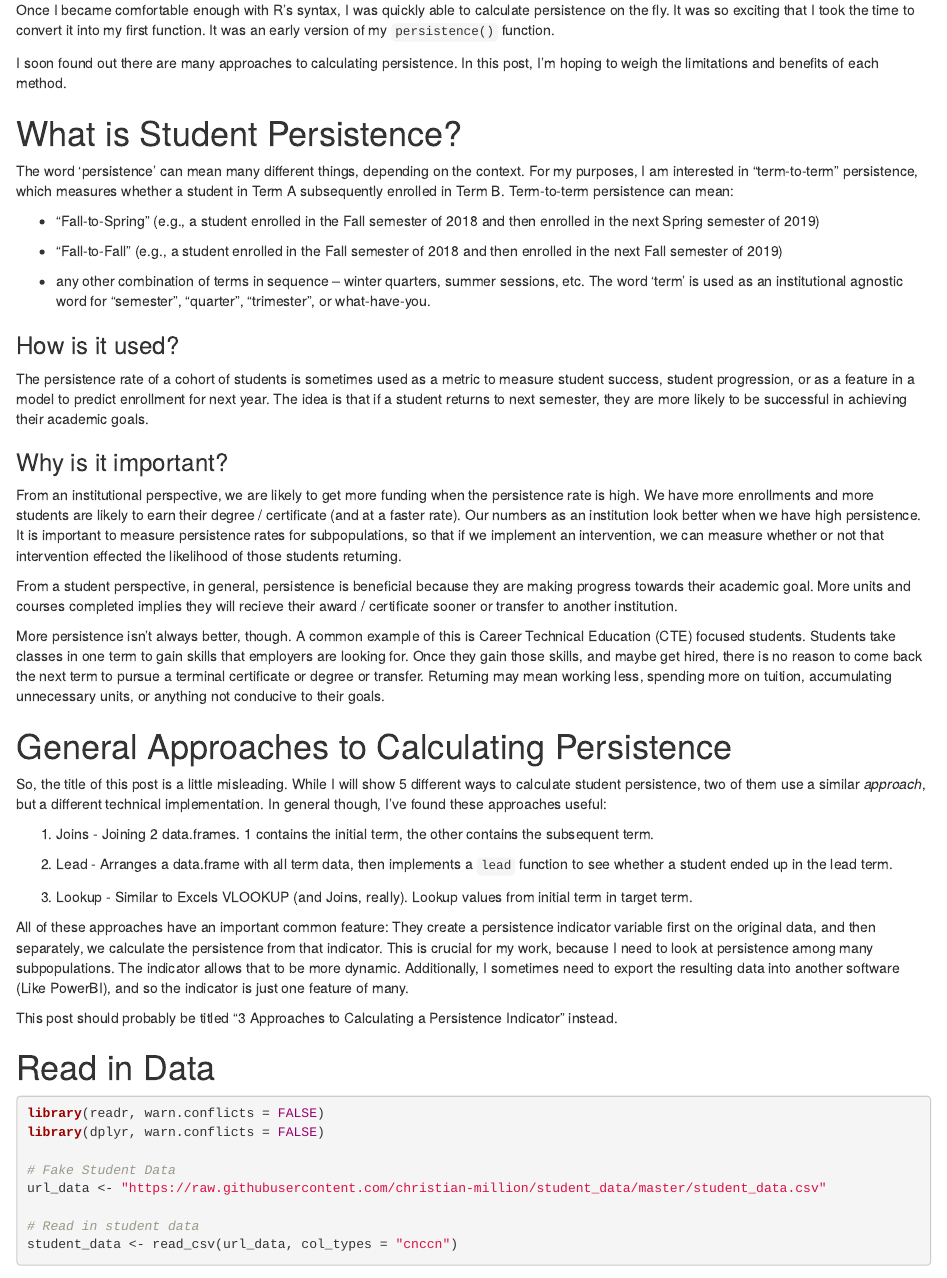
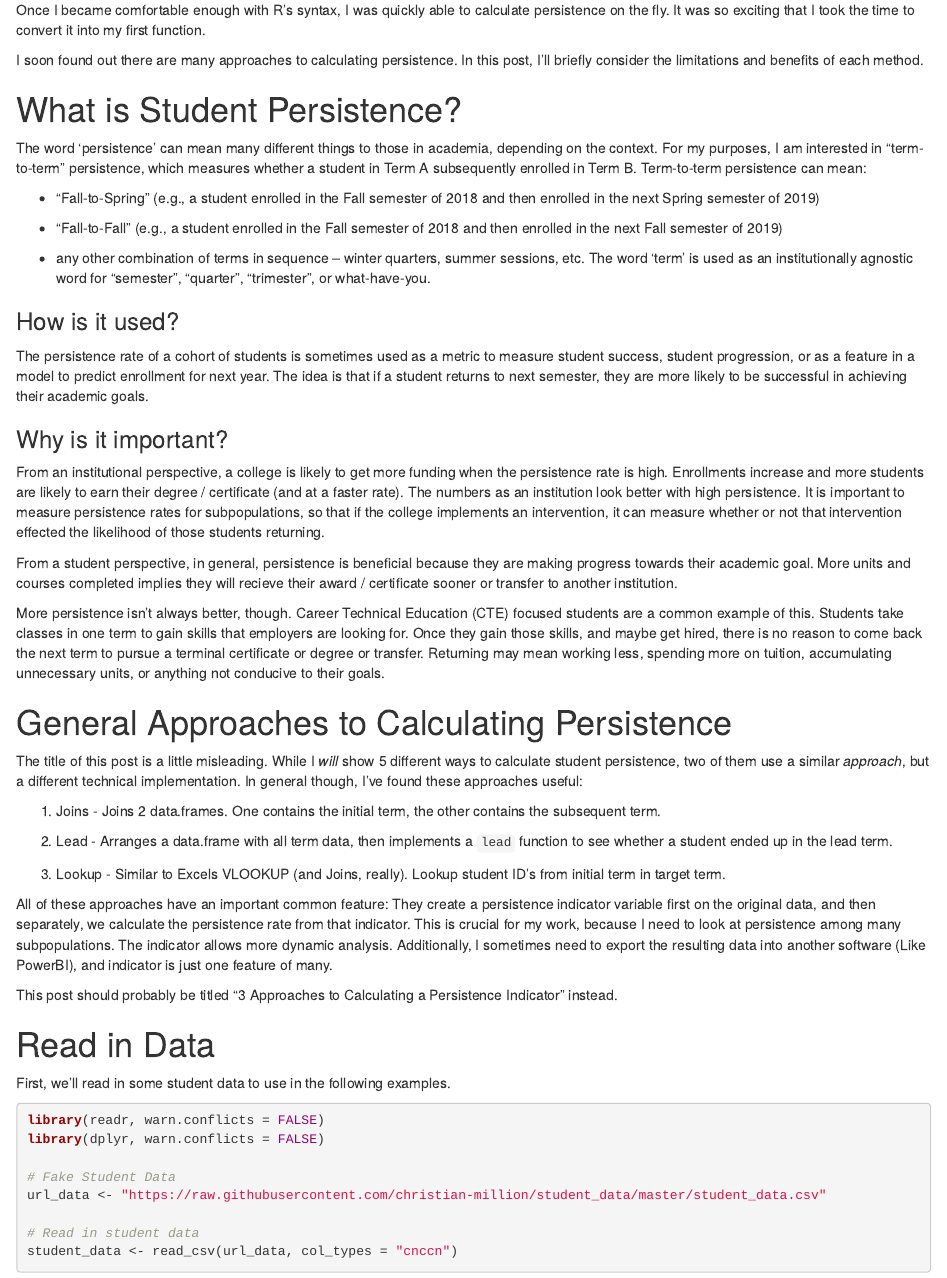
Before and after one commit to christian-million/christianmillion, an R Markdown document (content/post/IR/5-ways-to-calculate-student-persistence.Rmd): the page in a window 1100 px wide, from 260 px down. Rendered offline with R 4.5, knitr and Pandoc, with nearby package versions; some code elsewhere in the file could not run offline.

Commit message:
finish post

````diff
--- a/content/post/IR/5-ways-to-calculate-student-persistence.Rmd
+++ b/content/post/IR/5-ways-to-calculate-student-persistence.Rmd
@@ -5,5 +5,5 @@ date: '2019-07-17'
 categories: institutional_research
-draft: yes
+draft: no
 featured: no
 image:
   caption: ''
@@ -31,19 +31,19 @@ knitr::opts_chunk$set(echo = TRUE,
 
 Before I spent the time to learn R, I did all of my analyses in Excel. For most tasks, Excel worked well, but I dreaded calculating student persistence. It was tedious, error prone, and time consuming. Worse yet, I was unable to calculate persistence across many terms, so I had to repeat the process over and over. There was probably a better way for me to do it within Excel, but I never took the time to learn it.
 
-Once I became comfortable enough with R's syntax, I was quickly able to calculate persistence on the fly. It was so exciting that I took the time to convert it into my first function. It was an early version of my `persistence()` function.
+Once I became comfortable enough with R's syntax, I was quickly able to calculate persistence on the fly. It was so exciting that I took the time to convert it into my first function.
 
-I soon found out there are many approaches to calculating persistence. In this post, I'm hoping to weigh the limitations and benefits of each method.
+I soon found out there are many approaches to calculating persistence. In this post, I'll briefly consider the limitations and benefits of each method.
 
 # What is Student Persistence?
 
-The word 'persistence' can mean many different things, depending on the context. For my purposes, I am interested in "term-to-term" persistence, which measures whether a student in Term A subsequently enrolled in Term B. Term-to-term persistence can mean:
+The word 'persistence' can mean many different things to those in academia, depending on the context. For my purposes, I am interested in "term-to-term" persistence, which measures whether a student in Term A subsequently enrolled in Term B. Term-to-term persistence can mean:
 
   - "Fall-to-Spring" (e.g., a student enrolled in the Fall semester of 2018 and then enrolled in the next Spring semester of 2019)
 
   - "Fall-to-Fall" (e.g., a student enrolled in the Fall semester of 2018 and then enrolled in the next Fall semester of 2019)
 
-  - any other combination of terms in sequence -- winter quarters, summer sessions, etc. The word 'term' is used as an institutional agnostic word for "semester", "quarter", "trimester", or what-have-you.
+  - any other combination of terms in sequence -- winter quarters, summer sessions, etc. The word 'term' is used as an institutionally agnostic word for "semester", "quarter", "trimester", or what-have-you.
 
 ### How is it used?
 
@@ -51,27 +51,29 @@ The persistence rate of a cohort of students is sometimes used as a metric to me
 
 ### Why is it important?
 
-From an institutional perspective, we are likely to get more funding when the persistence rate is high. We have more enrollments and more students are likely to earn their degree / certificate (and at a faster rate). Our numbers as an institution look better when we have high persistence. It is important to measure persistence rates for subpopulations, so that if we implement an intervention, we can measure whether or not that intervention effected the likelihood of those students returning.
+From an institutional perspective, a college is likely to get more funding when the persistence rate is high. Enrollments increase and more students are likely to earn their degree / certificate (and at a faster rate). The numbers as an institution look better with high persistence. It is important to measure persistence rates for subpopulations, so that if the college implements an intervention, it can measure whether or not that intervention effected the likelihood of those students returning.
 
 From a student perspective, in general, persistence is beneficial because they are making progress towards their academic goal. More units and courses completed implies they will recieve their award / certificate sooner or transfer to another institution.
 
-More persistence isn't always better, though. A common example of this is Career Technical Education (CTE) focused students. Students take classes in one term to gain skills that employers are looking for. Once they gain those skills, and maybe get hired, there is no reason to come back the next term to pursue a terminal certificate or degree or transfer. Returning may mean working less, spending more on tuition, accumulating unnecessary units, or anything not conducive to their goals.
+More persistence isn't always better, though. Career Technical Education (CTE) focused students are a common example of this. Students take classes in one term to gain skills that employers are looking for. Once they gain those skills, and maybe get hired, there is no reason to come back the next term to pursue a terminal certificate or degree or transfer. Returning may mean working less, spending more on tuition, accumulating unnecessary units, or anything not conducive to their goals.
 
 # General Approaches to Calculating Persistence
 
-So, the title of this post is a little misleading. While I will show 5 different ways to calculate student persistence, two of them use a similar *approach*, but a different technical implementation. In general though, I've found these approaches useful:
+The title of this post is a little misleading. While I *will* show 5 different ways to calculate student persistence, two of them use a similar *approach*, but a different technical implementation. In general though, I've found these approaches useful:
 
-  1. Joins - Joining 2 data.frames. 1 contains the initial term, the other contains the subsequent term.
+  1. Joins - Joins 2 data.frames. One contains the initial term, the other contains the subsequent term.
 
   2. Lead - Arranges a data.frame with all term data, then implements a `lead` function to see whether a student ended up in the lead term.
 
-  3. Lookup - Similar to Excels VLOOKUP (and Joins, really). Lookup values from initial term in target term.
+  3. Lookup - Similar to Excels VLOOKUP (and Joins, really). Lookup student ID's from initial term in target term.
 
-All of these approaches have an important common feature: They create a persistence indicator variable first on the original data, and then separately, we calculate the persistence from that indicator. This is crucial for my work, because I need to look at persistence among many subpopulations. The indicator allows that to be more dynamic. Additionally, I sometimes need to export the resulting data into another software (Like PowerBI), and so the indicator is just one feature of many.
+All of these approaches have an important common feature: They create a persistence indicator variable first on the original data, and then separately, we calculate the persistence rate from that indicator. This is crucial for my work, because I need to look at persistence among many subpopulations. The indicator allows more dynamic analysis. Additionally, I sometimes need to export the resulting data into another software (Like PowerBI), and indicator is just one feature of many.
 
 This post should probably be titled "3 Approaches to Calculating a Persistence Indicator" instead.
 
 # Read in Data
+
+First, we'll read in some student data to use in the following examples.
 
 ```{r}
 library(readr, warn.conflicts = FALSE)
````
Also changed, not shown: content/post/IR/5-ways-to-calculate-student-persistence.html, content/post/IR/5-ways-to-calculate-student-persistence.Rmd (11 more changed lines).
